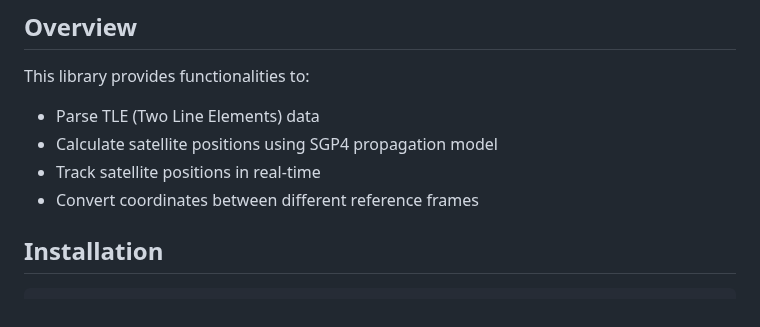
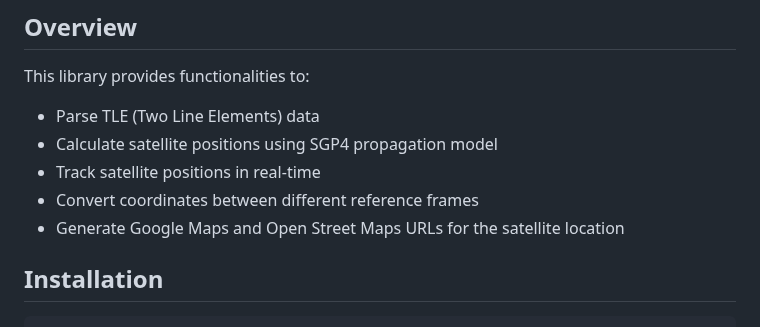
Before and after one commit to Mohammed-Ashour/tlego, a Markdown page: readme.md, the part around the change. Drawn GitHub-style.

Commit message:
Add functionality to generate Google Maps and Open Street Maps URLs for satellite locations in README

```diff
--- a/readme.md
+++ b/readme.md
@@ -9,6 +9,7 @@ This library provides functionalities to:
 - Calculate satellite positions using SGP4 propagation model
 - Track satellite positions in real-time
 - Convert coordinates between different reference frames
+- Generate Google Maps and Open Street Maps URLs for the satellite location
 
 
 
```
